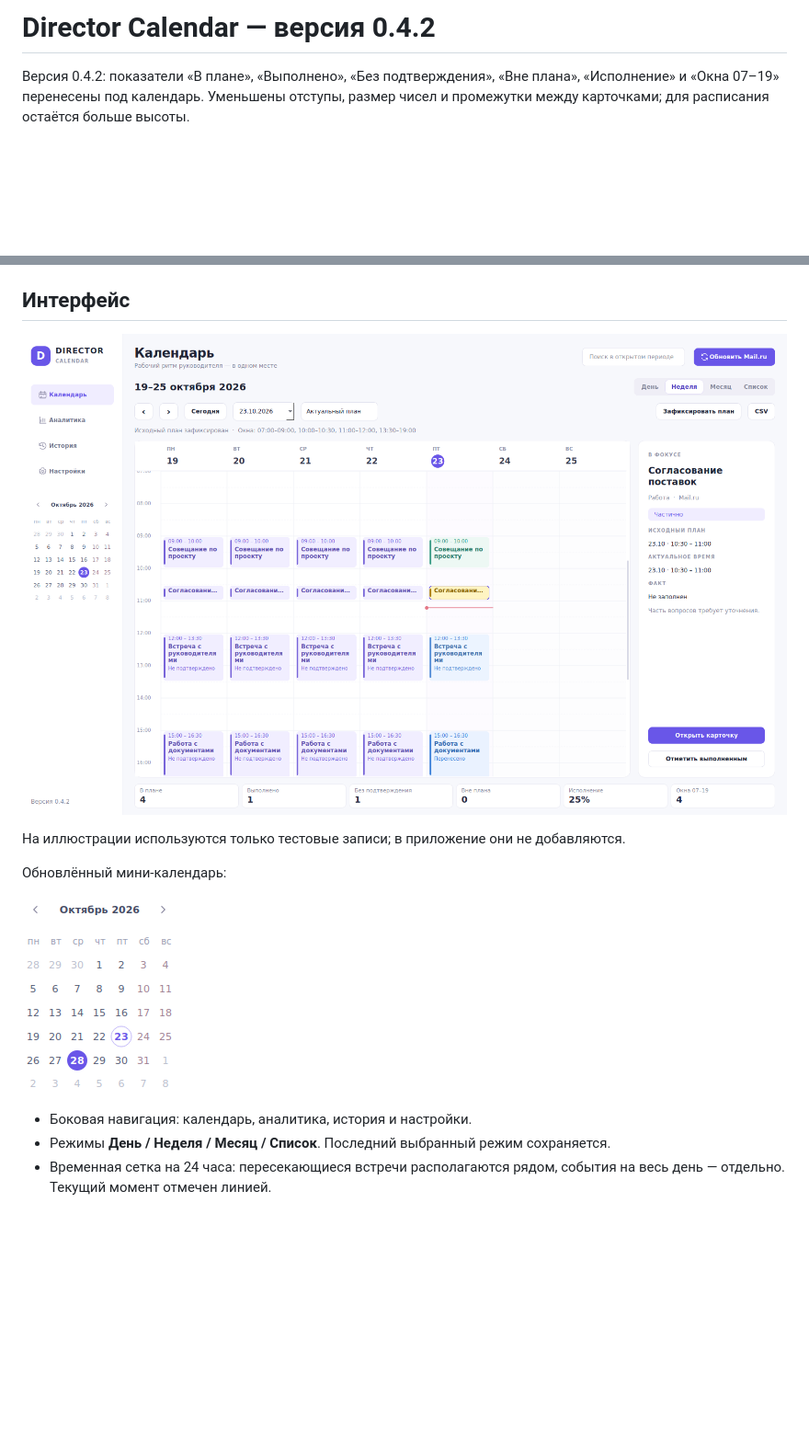
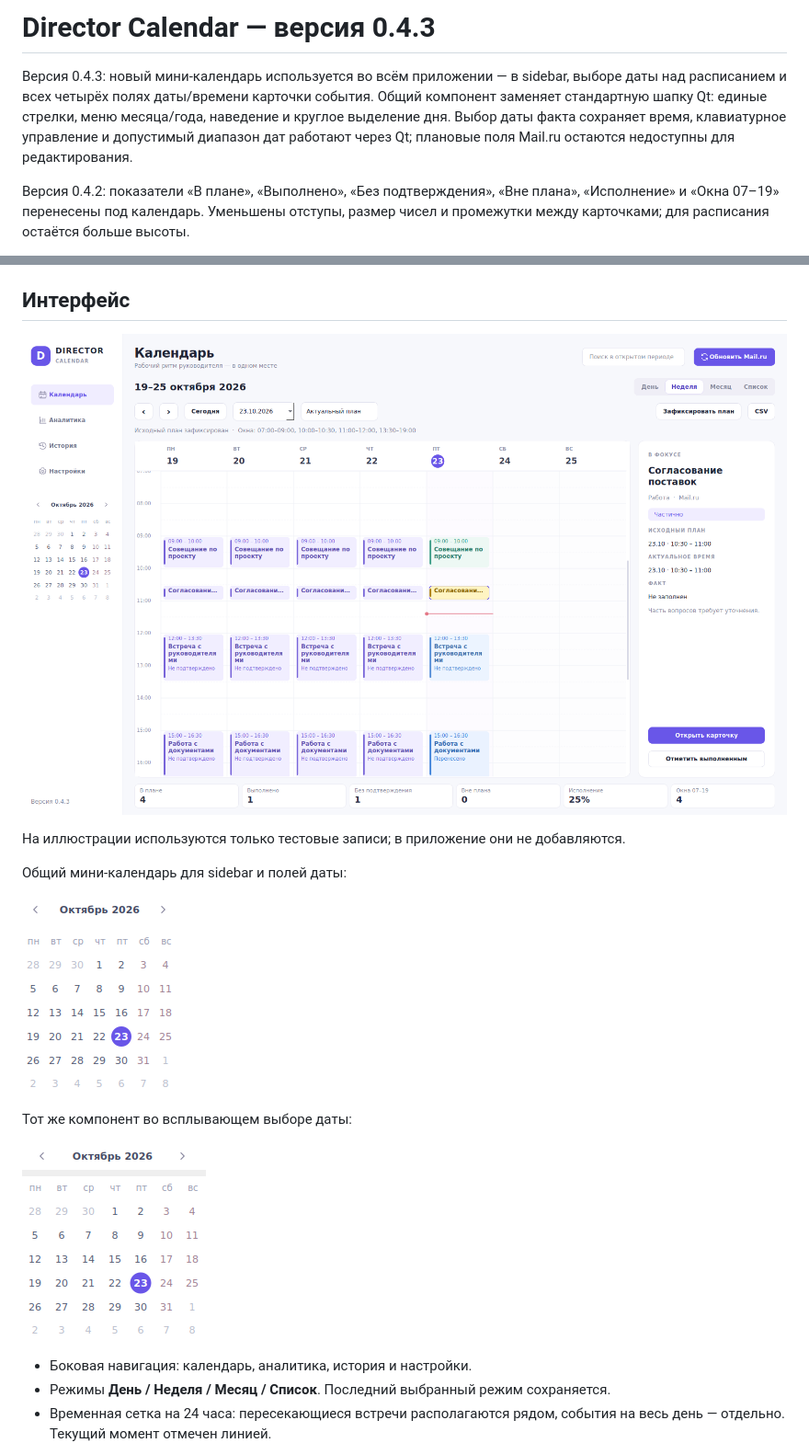
Before and after one commit to payuktv/director-calendar, a Markdown page: README.md, 2 parts joined by grey strips. Shown at 92% size. Drawn GitHub-style; pictures changed too: docs/screenshots/calendar-week.png, docs/screenshots/date-picker.png (added), docs/screenshots/mini-calendar.png; blank space fills up the shorter version.

```diff
--- a/README.md
+++ b/README.md
@@ -1,4 +1,6 @@
-# Director Calendar — версия 0.4.2
+# Director Calendar — версия 0.4.3
+
+Версия 0.4.3: новый мини-календарь используется во всём приложении — в sidebar, выборе даты над расписанием и всех четырёх полях даты/времени карточки события. Общий компонент заменяет стандартную шапку Qt: единые стрелки, меню месяца/года, наведение и круглое выделение дня. Выбор даты факта сохраняет время, клавиатурное управление и допустимый диапазон дат работают через Qt; плановые поля Mail.ru остаются недоступны для редактирования.
 
 Версия 0.4.2: показатели «В плане», «Выполнено», «Без подтверждения», «Вне плана», «Исполнение» и «Окна 07–19» перенесены под календарь. Уменьшены отступы, размер чисел и промежутки между карточками; для расписания остаётся больше высоты.
 
@@ -82,9 +84,13 @@ py -3.13 -m venv .venv
 
 На иллюстрации используются только тестовые записи; в приложение они не добавляются.
 
-Обновлённый мини-календарь:
+Общий мини-календарь для sidebar и полей даты:
 
 ![Мини-календарь](docs/screenshots/mini-calendar.png)
+
+Тот же компонент во всплывающем выборе даты:
+
+![Выбор даты](docs/screenshots/date-picker.png)
 
 - Боковая навигация: календарь, аналитика, история и настройки.
 - Режимы **День / Неделя / Месяц / Список**. Последний выбранный режим сохраняется.
```
Also changed, not shown: 6 other files.
